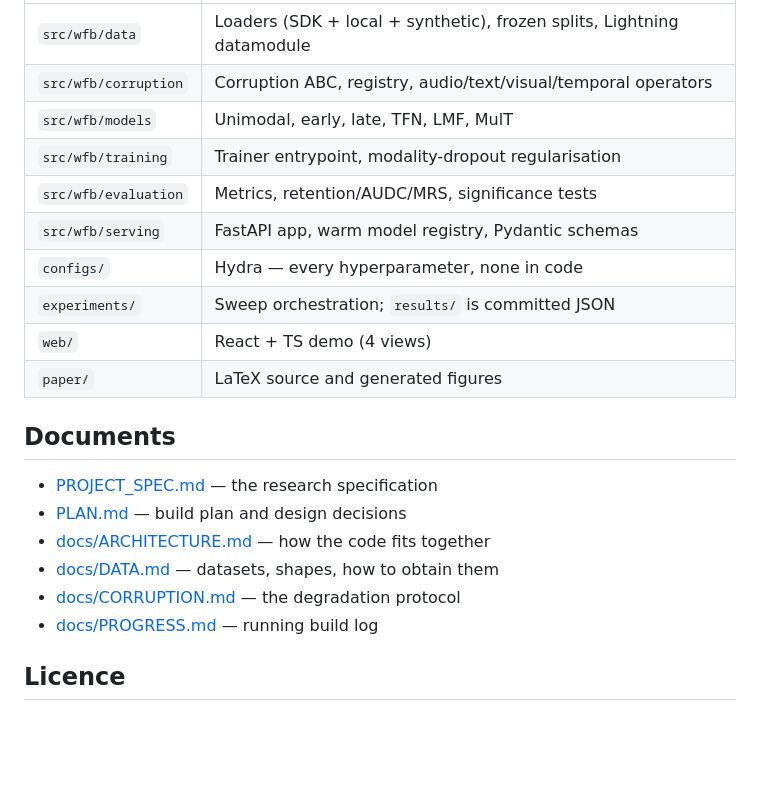
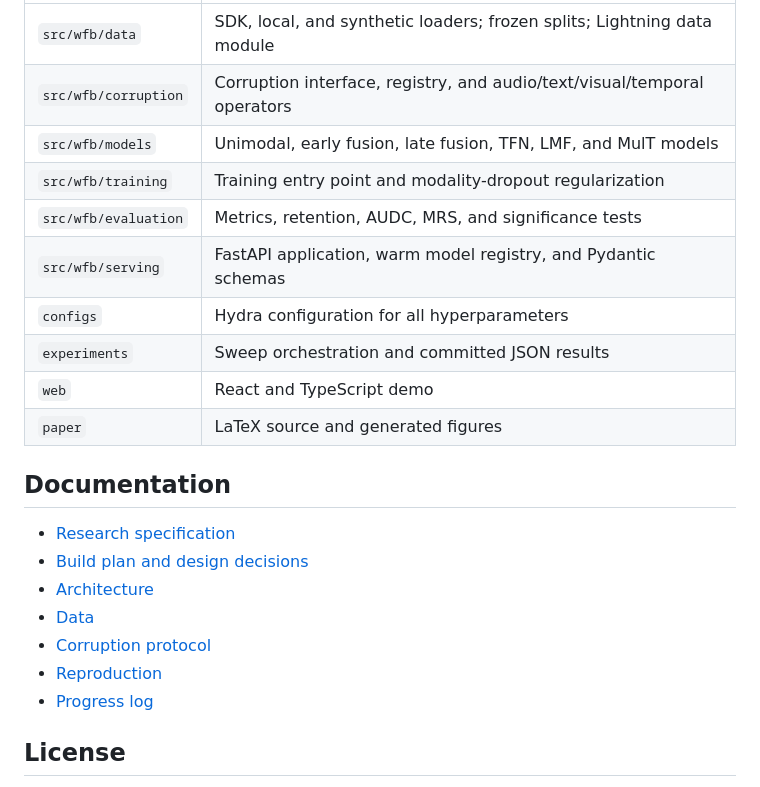
Before and after one commit to inayatarshad/Multimodal-Emotion-Recognition, a Markdown page: README.md, the part around one of its changes. Rendered like a GitHub page; blank space fills up the shorter version.

```diff
--- a/README.md
+++ b/README.md
@@ -67,23 +70,24 @@ pwsh ./tasks.ps1 test
 |---|---|
-| `src/wfb/data` | Loaders (SDK + local + synthetic), frozen splits, Lightning datamodule |
-| `src/wfb/corruption` | Corruption ABC, registry, audio/text/visual/temporal operators |
-| `src/wfb/models` | Unimodal, early, late, TFN, LMF, MulT |
-| `src/wfb/training` | Trainer entrypoint, modality-dropout regularisation |
-| `src/wfb/evaluation` | Metrics, retention/AUDC/MRS, significance tests |
-| `src/wfb/serving` | FastAPI app, warm model registry, Pydantic schemas |
-| `configs/` | Hydra — every hyperparameter, none in code |
-| `experiments/` | Sweep orchestration; `results/` is committed JSON |
-| `web/` | React + TS demo (4 views) |
-| `paper/` | LaTeX source and generated figures |
+| `src/wfb/data` | SDK, local, and synthetic loaders; frozen splits; Lightning data module |
+| `src/wfb/corruption` | Corruption interface, registry, and audio/text/visual/temporal operators |
+| `src/wfb/models` | Unimodal, early fusion, late fusion, TFN, LMF, and MulT models |
+| `src/wfb/training` | Training entry point and modality-dropout regularization |
+| `src/wfb/evaluation` | Metrics, retention, AUDC, MRS, and significance tests |
+| `src/wfb/serving` | FastAPI application, warm model registry, and Pydantic schemas |
+| `configs` | Hydra configuration for all hyperparameters |
+| `experiments` | Sweep orchestration and committed JSON results |
+| `web` | React and TypeScript demo |
+| `paper` | LaTeX source and generated figures |
 
-## Documents
+## Documentation
 
-- [PROJECT_SPEC.md](PROJECT_SPEC.md) — the research specification
-- [PLAN.md](PLAN.md) — build plan and design decisions
-- [docs/ARCHITECTURE.md](docs/ARCHITECTURE.md) — how the code fits together
-- [docs/DATA.md](docs/DATA.md) — datasets, shapes, how to obtain them
-- [docs/CORRUPTION.md](docs/CORRUPTION.md) — the degradation protocol
-- [docs/PROGRESS.md](docs/PROGRESS.md) — running build log
+- [Research specification](PROJECT_SPEC.md)
+- [Build plan and design decisions](PLAN.md)
+- [Architecture](docs/ARCHITECTURE.md)
+- [Data](docs/DATA.md)
+- [Corruption protocol](docs/CORRUPTION.md)
+- [Reproduction](docs/REPRODUCTION.md)
+- [Progress log](docs/PROGRESS.md)
 
-## Licence
+## License
 
```
Also changed, not shown: other parts of README.md (+27 -26 lines).
